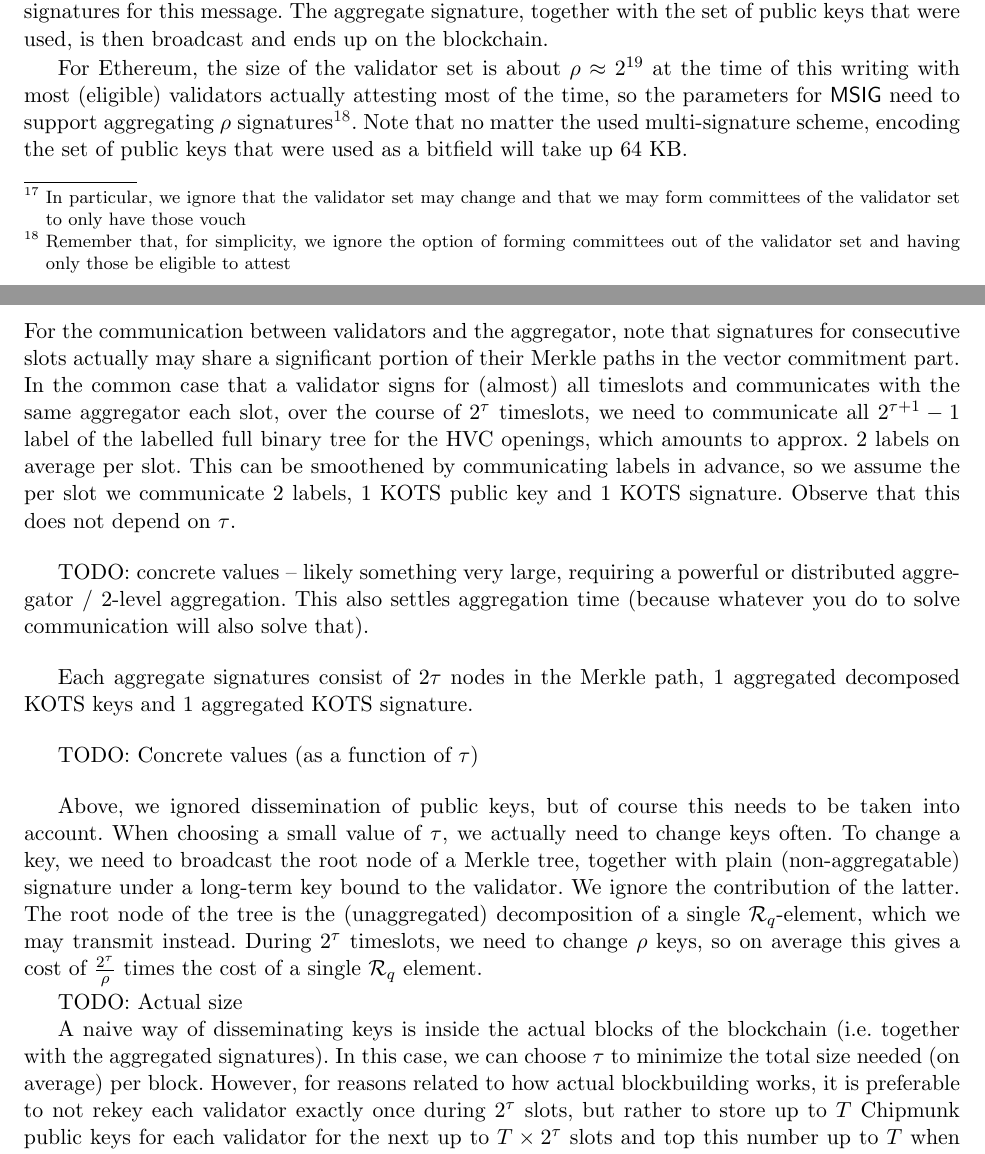
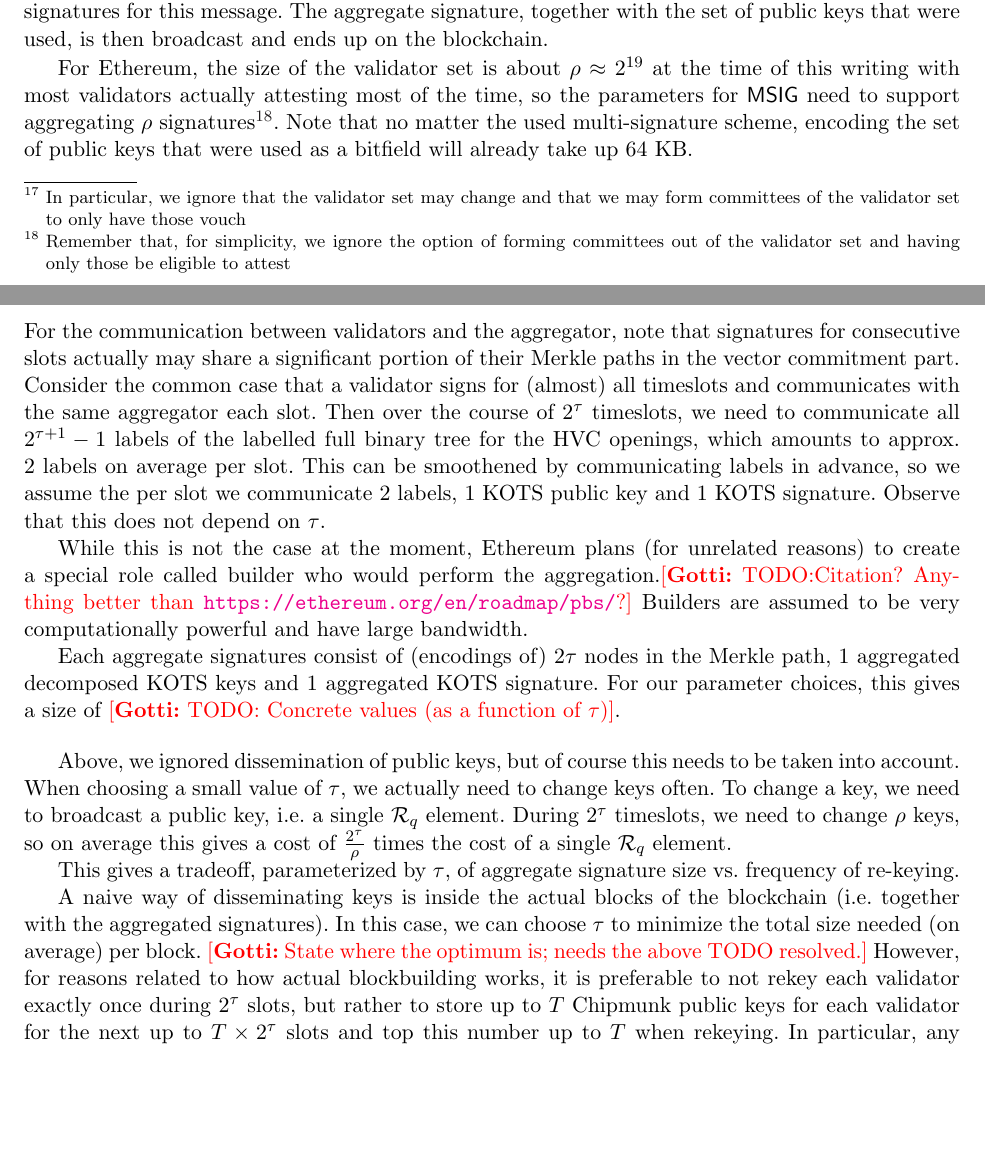
Before and after one commit to GottfriedHerold/Chipmunk, a LaTeX paper (main.tex, which reads sections/eth.tex): two parts of pages 40 and 41 of 45, joined at a grey line, cut so that both start at the same text, the shorter picture padded with empty space. Compiled offline with pdfLaTeX.

Commit message:
Ethereum section updated.

```diff
--- a/sections/eth.tex
+++ b/sections/eth.tex
@@ -11,7 +11,7 @@ Vouching for a block is done by essentially signing it (called an attestation).
 assume that we have some synchronized $\rho$-wise multi-signature $\msig = (\setup, \kgen, \sign, \allowbreak \aggregate,\allowbreak \iverify, \averify)$ for $2^{\tau}$ time periods for some $\tau$ with $\params\gets\setup(1^{\secpar})$. Assume for now each validator $v_i$ has some keypair $(\sk_i,\pk_i)\gets \kgen(\params)$ bound to its identity and we have somehow disseminated those public keys.
 Simplifying a bit, for time slot $0\leq t <2\tau$, each validator $v_i$ would attest to some block $m_i$ by signing it as $\sigma_i\gets\sign(\params,\sk_i,t,m_i)$ and send $m_i, \sigma_i$ to some aggregator. Usually, most honest validators will sign the same message. The aggregator checks each such individual signature, picks a message with the most valid signatures and aggregates the valid signatures for this message. The aggregate signature, together with the set of public keys that were used, is then broadcast and ends up on the blockchain.
 
-For Ethereum, the size of the validator set is about $\rho\approx 2^{19}$ at the time of this writing with most (eligible) validators actually attesting most of the time, so the parameters for $\msig$ need to support aggregating $\rho$ signatures\footnote{Remember that, for simplicity, we ignore the option of forming committees out of the validator set and having only those be eligible to attest}. Note that no matter the used multi-signature scheme, encoding the set of public keys that were used as a bitfield will take up 64 KB.
+For Ethereum, the size of the validator set is about $\rho\approx 2^{19}$ at the time of this writing with most validators actually attesting most of the time, so the parameters for $\msig$ need to support aggregating $\rho$ signatures\footnote{Remember that, for simplicity, we ignore the option of forming committees out of the validator set and having only those be eligible to attest}. Note that no matter the used multi-signature scheme, encoding the set of public keys that were used as a bitfield will already take up 64 KB.
 
 Interestingly, it turns out that we may be better off choosing a relatively small value for $\tau$ and re-key often. Notably, if we use Chipmunk, there are four main bottlenecks.
 \begin{itemize}
@@ -20,29 +20,30 @@ Interestingly, it turns out that we may be better off choosing a relatively smal
 \item size of the aggregate signature.
 \item dissemination of public keys
 \end{itemize}
-For the communication between validators and the aggregator, note that signatures for consecutive slots actually may share a significant portion of their Merkle paths in the vector commitment part. In the common case that a validator signs for (almost) all timeslots and communicates with the same aggregator each slot,
-over the course of $2^\tau$ timeslots, we need to communicate all $2^{\tau+1} - 1$ label of the labelled full binary tree for the HVC openings, which amounts to approx.\ 2 labels on average per slot. This can be smoothened by communicating labels in advance, so we assume the per slot we communicate 2 labels, 1 KOTS public key and 1 KOTS signature. Observe that this does not depend on $\tau$.
+For the communication between validators and the aggregator, note that signatures for consecutive slots actually may share a significant portion of their Merkle paths in the vector commitment part.
+Consider the common case that a validator signs for (almost) all timeslots and communicates with the same aggregator each slot.
+Then over the course of $2^\tau$ timeslots, we need to communicate all $2^{\tau+1} - 1$ labels of the labelled full binary tree for the HVC openings, which amounts to approx.\ 2 labels on average per slot.
+This can be smoothened by communicating labels in advance, so we assume the per slot we communicate 2 labels, 1 KOTS public key and 1 KOTS signature.
+Observe that this does not depend on $\tau$.
+
+While this is not the case at the moment, Ethereum plans (for unrelated reasons) to create a special role called builder who would perform the aggregation.\gnote{TODO:Citation? Anything better than \url{https://ethereum.org/en/roadmap/pbs/}?} Builders are assumed to be very computationally powerful and have large bandwidth.
+
+Each aggregate signatures consist of (encodings of) $2\tau$ nodes in the Merkle path, 1 aggregated decomposed KOTS keys and 1 aggregated KOTS signature.
+For our parameter choices, this gives a size of \gnote{TODO: Concrete values (as a function of $\tau$)}.
 
 \bigskip
+Above, we ignored dissemination of public keys, but of course this needs to be taken into account.
+When choosing a small value of $\tau$, we actually need to change keys often.
+To change a key, we need to broadcast a public key, i.e.\ a single $\ring_q$ element.
+During $2^\tau$ timeslots, we need to change $\rho$ keys, so on average this gives a cost of $\frac{2^\tau}{\rho}$ times the cost of a single $\ring_q$ element.
 
-TODO: concrete values -- likely something very large, requiring a powerful or distributed aggregator / 2-level aggregation. This also settles aggregation time (because whatever you do to solve communication will also solve that).
+This gives a tradeoff, parameterized by $\tau$, of aggregate signature size vs.\ frequency of re-keying.
 
-\bigskip
-
-Each aggregate signatures consist of $2\tau$ nodes in the Merkle path, 1 aggregated decomposed KOTS keys and 1 aggregated KOTS signature.
-
-\bigskip
-
-TODO: Concrete values (as a function of $\tau$)
-
-\bigskip
-
-Above, we ignored dissemination of public keys, but of course this needs to be taken into account. When choosing a small value of $\tau$, we actually need to change keys often. To change a key, we need to broadcast the root node of a Merkle tree, together with plain (non-aggregatable) signature under a long-term key bound to the validator. We ignore the contribution of the latter. The root node of the tree is the (unaggregated) decomposition of a single $\ring_q$-element, which we may transmit instead. During $2^\tau$ timeslots, we need to change $\rho$ keys, so on average this gives a cost of $\frac{2^\tau}{\rho}$ times the cost of  a single $\ring_q$ element.
-
-\smallskip
-TODO: Actual size
-
-A naive way of disseminating keys is inside the actual blocks of the blockchain (i.e.\ together with the aggregated signatures). In this case, we can choose $\tau$ to minimize the total size needed (on average) per block.
+A naive way of disseminating keys is inside the actual blocks of the blockchain (i.e.\ together with the aggregated signatures).
+In this case, we can choose $\tau$ to minimize the total size needed (on average) per block.
+\gnote{State where the optimum is; needs the above TODO resolved.}
 However, for reasons related to how actual blockbuilding works, it is preferable to not rekey each validator exactly once during $2^\tau$ slots, but rather to store up to $T$ Chipmunk public keys for each validator for the next up to $T\times 2^\tau$ slots and top this number up to $T$ when rekeying.
-In particular, any re-keying disseminates a key that is used far in the future. For that reason, the latency requirement for re-keying messages is several orders of magnitudes weaker than for the aggregate signatures; note that latency is actually a significant reason why the blocksize is a bottleneck, so
-it might be worthwhile to lower $\tau$ even further, only commit to re-keying on-chain and disseminate the actual keys off-chain. However, a detailed analysis of such a strategy is out of scope of this paper.
+In particular, any re-keying disseminates a key that is used far in the future.
+For that reason, the latency requirement for re-keying messages is several orders of magnitudes weaker than for the aggregate signatures;
+note that latency is actually a significant reason why the blocksize is a bottleneck, so it might be worthwhile to lower $\tau$ even further, only commit to re-keying on-chain and disseminate the actual keys off-chain.
+However, a detailed analysis of such a strategy is out of scope of this paper.
```
